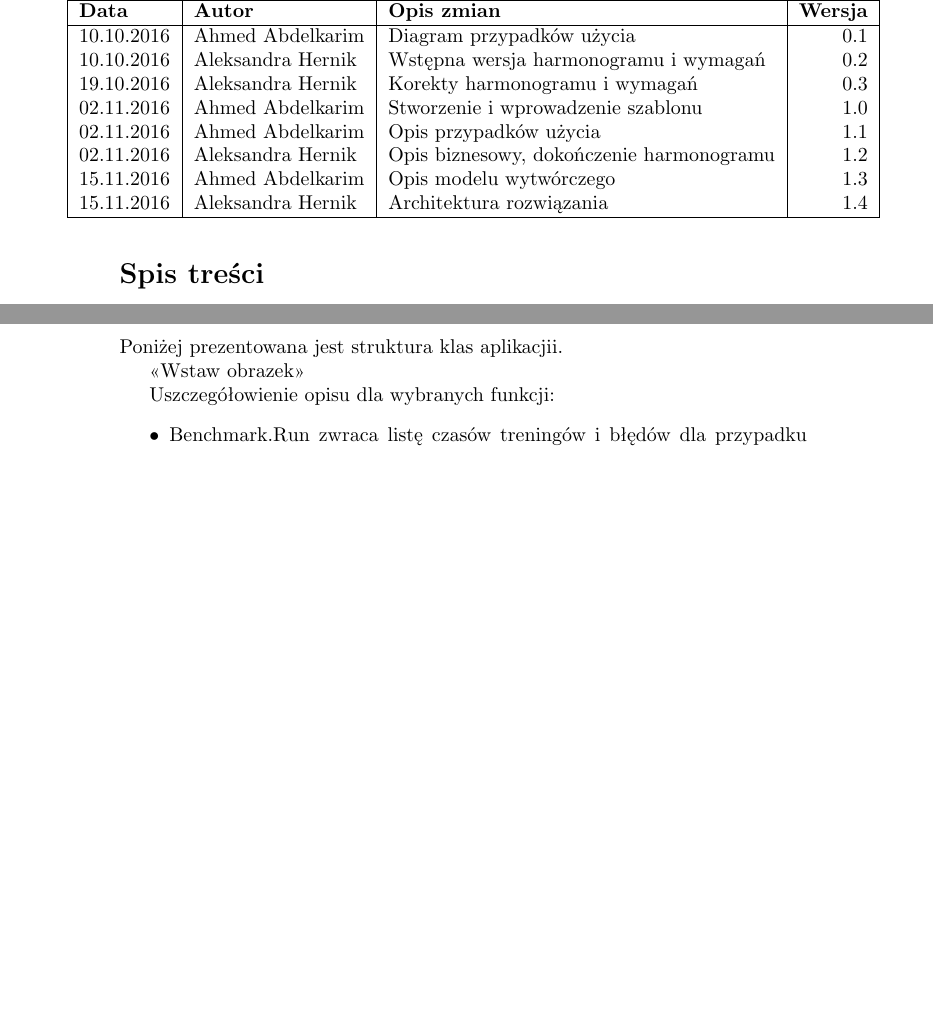
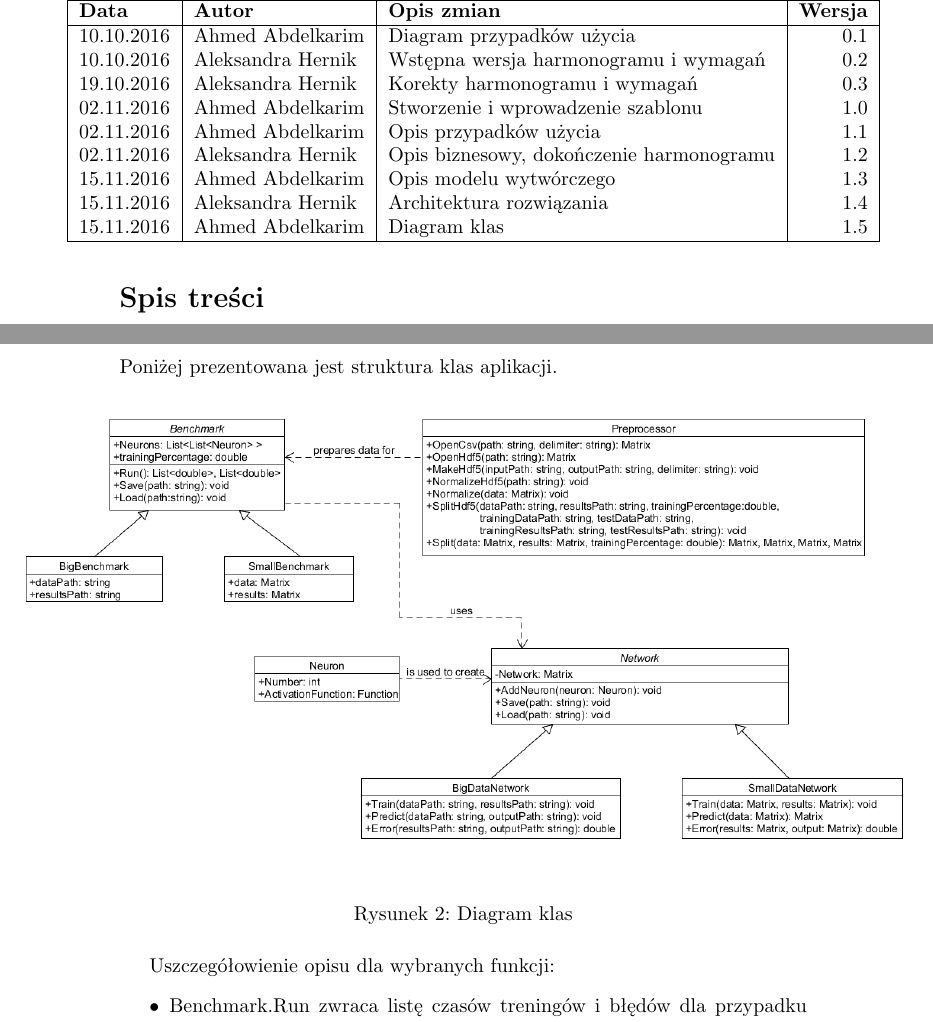
Before and after one commit to Alkuerissa/ELM, a LaTeX document (analiza.tex): two parts of pages 2 and 6 of 7 before the commit and two parts of pages 2 and 6 of 8 after it, joined at a grey line, cut so that both start at the same text, the shorter picture padded with empty space. Compiled offline with pdfLaTeX.

Commit message:
drobne poprawki

```diff
--- a/analiza.tex
+++ b/analiza.tex
@@ -42,6 +42,7 @@ Wydział Matematyki i Nauk Informacyjnych Politechniki Warszawskiej
 02.11.2016 & Aleksandra Hernik & Opis biznesowy, dokończenie harmonogramu & 1.2 \\
 15.11.2016 & Ahmed Abdelkarim & Opis modelu wytwórczego & 1.3 \\
 15.11.2016 & Aleksandra Hernik & Architektura rozwiązania & 1.4 \\
+15.11.2016 & Ahmed Abdelkarim & Diagram klas & 1.5 \\
 \hline
 \end{tabular}
 \end{table}
@@ -130,8 +131,12 @@ Komponentami aplikacji będą:
 \item Benchmark - komponent zajmujący się korzystaniem z sieci na konkretnych danych i zbieraniem informacji na temat wyników.
 \end{itemize}
-Poniżej prezentowana jest struktura klas aplikacjii.
+Poniżej prezentowana jest struktura klas aplikacji.
 
-<<Wstaw obrazek>>
+\begin{figure}[H]
+\hspace*{-2cm}
+\includegraphics[width=16cm]{classes.png}
+\caption{Diagram klas}
+\end{figure}
 
 Uszczegółowienie opisu dla wybranych funkcji:
 \begin{itemize}
```
Also changed, not shown: analiza.tex (2 more changed lines), 1 other file.
